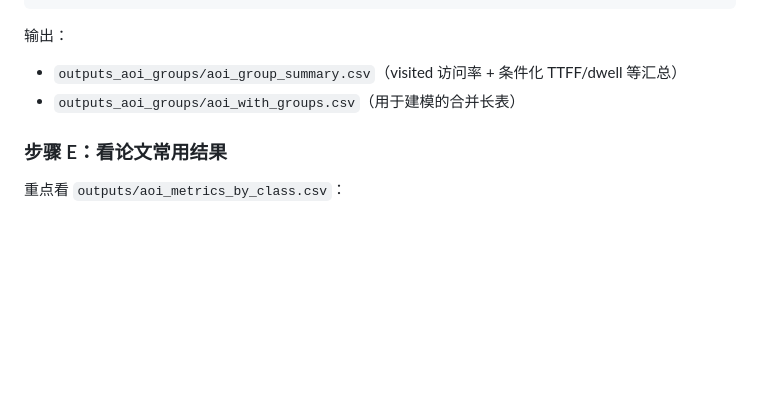
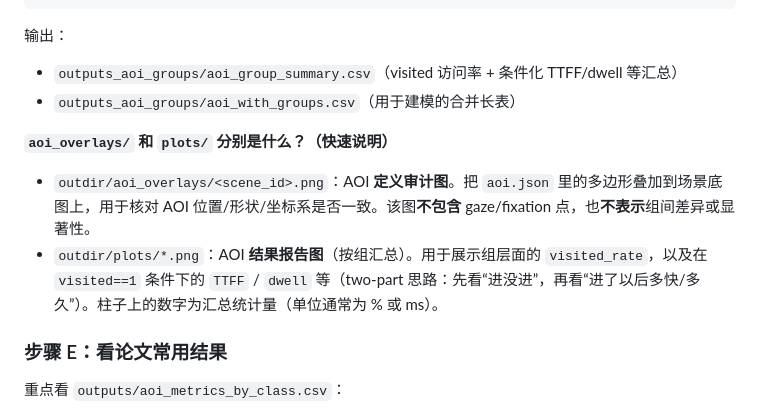
Before and after one commit to wannaqueen66-create/eyetrack, a Markdown page: README_zh.md, the part around the change. Rendered like a GitHub page; blank space fills up the shorter version.

Commit message:
docs: explain aoi_overlays vs plots outputs

```diff
--- a/README_zh.md
+++ b/README_zh.md
@@ -208,6 +208,10 @@ python scripts/summarize_aoi_groups.py \
 - `outputs_aoi_groups/aoi_group_summary.csv`（visited 访问率 + 条件化 TTFF/dwell 等汇总）
 - `outputs_aoi_groups/aoi_with_groups.csv`（用于建模的合并长表）
 
+**`aoi_overlays/` 和 `plots/` 分别是什么？（快速说明）**
+- `outdir/aoi_overlays/<scene_id>.png`：AOI **定义审计图**。把 `aoi.json` 里的多边形叠加到场景底图上，用于核对 AOI 位置/形状/坐标系是否一致。该图**不包含** gaze/fixation 点，也**不表示**组间差异或显著性。
+- `outdir/plots/*.png`：AOI **结果报告图**（按组汇总）。用于展示组层面的 `visited_rate`，以及在 `visited==1` 条件下的 `TTFF` / `dwell` 等（two-part 思路：先看“进没进”，再看“进了以后多快/多久”）。柱子上的数字为汇总统计量（单位通常为 % 或 ms）。
+
 ### 步骤 E：看论文常用结果
 
 重点看 `outputs/aoi_metrics_by_class.csv`：
```
Also changed, not shown: README.md (+4 -0 lines).
